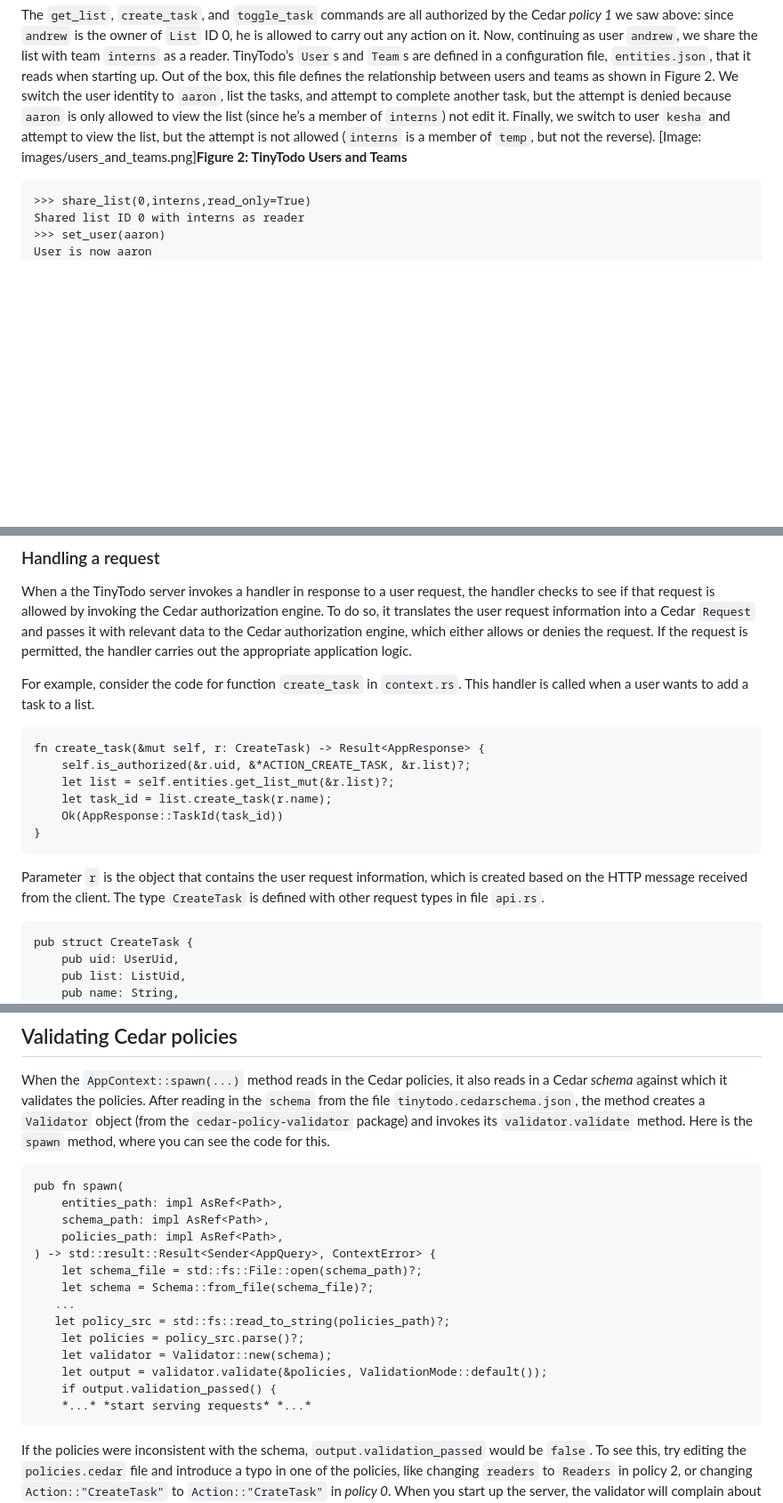
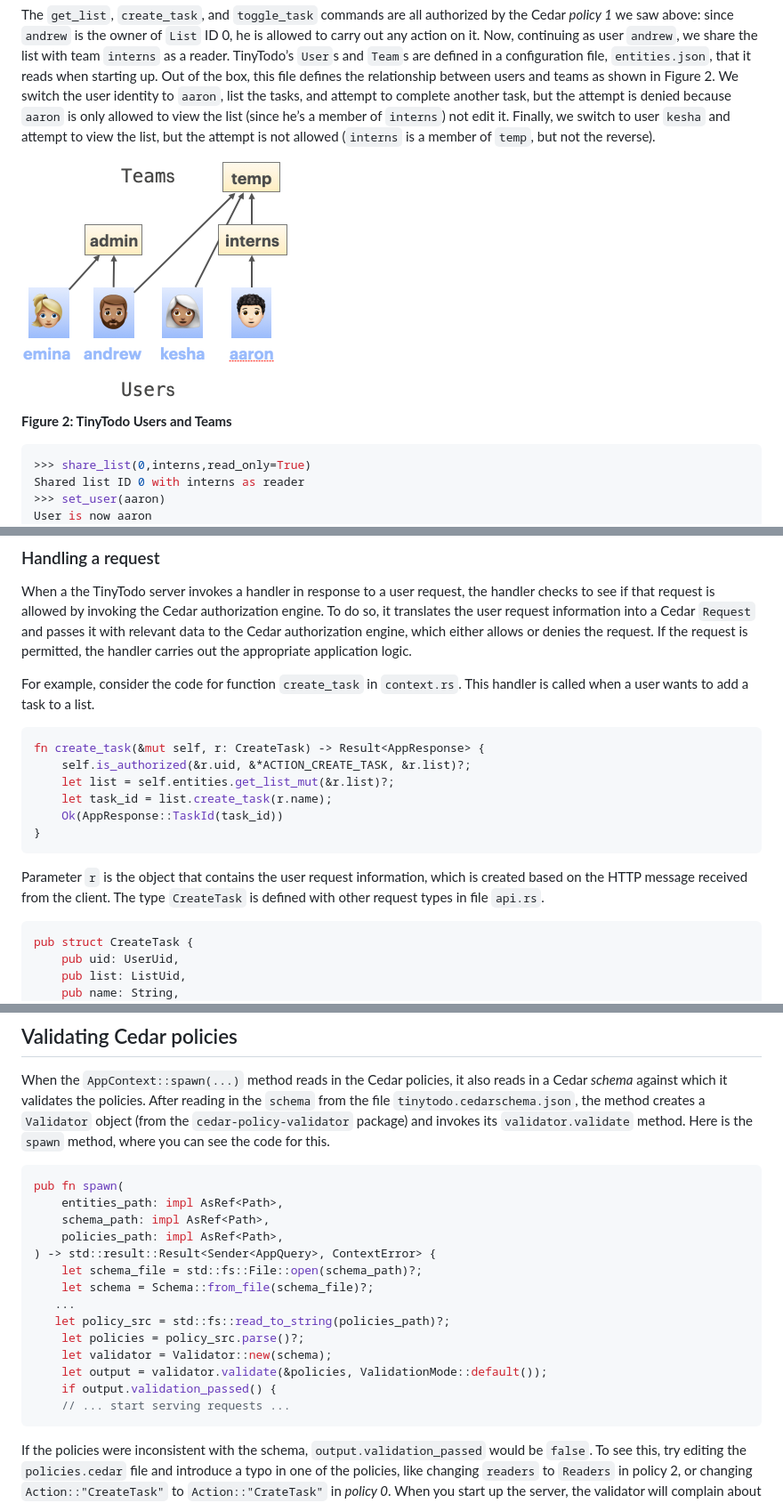
Before and after one commit to cedar-policy/cedar-examples, a Markdown page: tinytodo/TUTORIAL.md, 3 parts joined by grey strips. Shown: that part at 89% size. GitHub-like rendering; blank space fills up the shorter version.

````diff
--- a/tinytodo/TUTORIAL.md
+++ b/tinytodo/TUTORIAL.md
@@ -110,9 +114,12 @@ Tasks:
 The `get_list`, `create_task`, and `toggle_task` commands are all authorized by the Cedar *policy 1* we
 saw above: since `andrew` is the owner of `List` ID 0, he is allowed to carry out any action on it.
 Now, continuing as user `andrew`, we share the list with team `interns` as a reader. TinyTodo’s `User`s and `Team`s are defined in a configuration file, `entities.json`, that it reads when starting up. Out of the box, this file defines the relationship between users and teams as shown in Figure 2. We switch the user identity to `aaron`, list the tasks, and attempt to complete another task, but the attempt is denied because `aaron` is only allowed to view the list (since he’s a member of `interns`) not edit it. Finally, we switch to user `kesha` and attempt to view the list, but the attempt is not allowed (`interns` is a member of `temp`, but not the reverse).
-[Image: images/users_and_teams.png]**Figure 2: TinyTodo Users and Teams**
 
-```
+![TinyTodo Users and Teams](images/users_and_teams.png)
+
+**Figure 2: TinyTodo Users and Teams**
+
+```shell
 >>> share_list(0,interns,read_only=True)
 Shared list ID 0 with interns as reader
 >>> set_user(aaron)
@@ -213,7 +220,7 @@ When a the TinyTodo server invokes a handler in response to a user request, the
 
 For example, consider the code for function `create_task` in `context.rs`. This handler is called when a user wants to add a task to a list.
 
-```
+```rust
 fn create_task(&mut self, r: CreateTask) -> Result<AppResponse> {
     self.is_authorized(&r.uid, &*ACTION_CREATE_TASK, &r.list)?;
     let list = self.entities.get_list_mut(&r.list)?;
@@ -224,7 +231,7 @@ fn create_task(&mut self, r: CreateTask) -> Result<AppResponse> {
 
 Parameter `r` is the object that contains the user request information, which is created based on the HTTP message received from the client. The type `CreateTask` is defined with other request types in file `api.rs`.
 
-```
+```rust
 pub struct CreateTask {
     pub uid: UserUid,
     pub list: ListUid,
@@ -422,7 +429,7 @@ TinyTodo server stopped on port 8080
 
 When the `AppContext::spawn(...)` method reads in the Cedar policies, it also reads in a Cedar *schema* against which it validates the policies. After reading in the `schema` from the file `tinytodo.cedarschema.json`, the method creates a `Validator` object (from the `cedar-policy-validator` package) and invokes its `validator.validate` method. Here is the `spawn` method, where you can see the code for this.
 
-```
+```rust
 pub fn spawn(
     entities_path: impl AsRef<Path>,
     schema_path: impl AsRef<Path>,
@@ -436,7 +443,7 @@ pub fn spawn(
     let validator = Validator::new(schema);
     let output = validator.validate(&policies, ValidationMode::default());
     if output.validation_passed() {
-    *...* *start serving requests* *...*
+    // ... start serving requests ...
 ```
 
 If the policies were inconsistent with the schema, `output.validation_passed` would be `false`. To see this, try editing the `policies.cedar` file and introduce a typo in one of the policies, like changing `readers` to `Readers` in policy 2, or changing `Action::"CreateTask"` to `Action::"CrateTask"` in *policy 0*. When you start up the server, the validator will complain about use of an unknown attribute in the first case, and about an unknown action in the second case, and abort execution. (You can use the [Cedar CLI](https://github.com/cedar-policy/cedar/tree/main/cedar-policy-cli) executable `cedar`, which you can install as part of the `cedar-policy-cli` Rust crate, to run the validator on your policies before validating them in your application.)
````
Also changed, not shown: other parts of tinytodo/TUTORIAL.md (+22 -18 lines).
